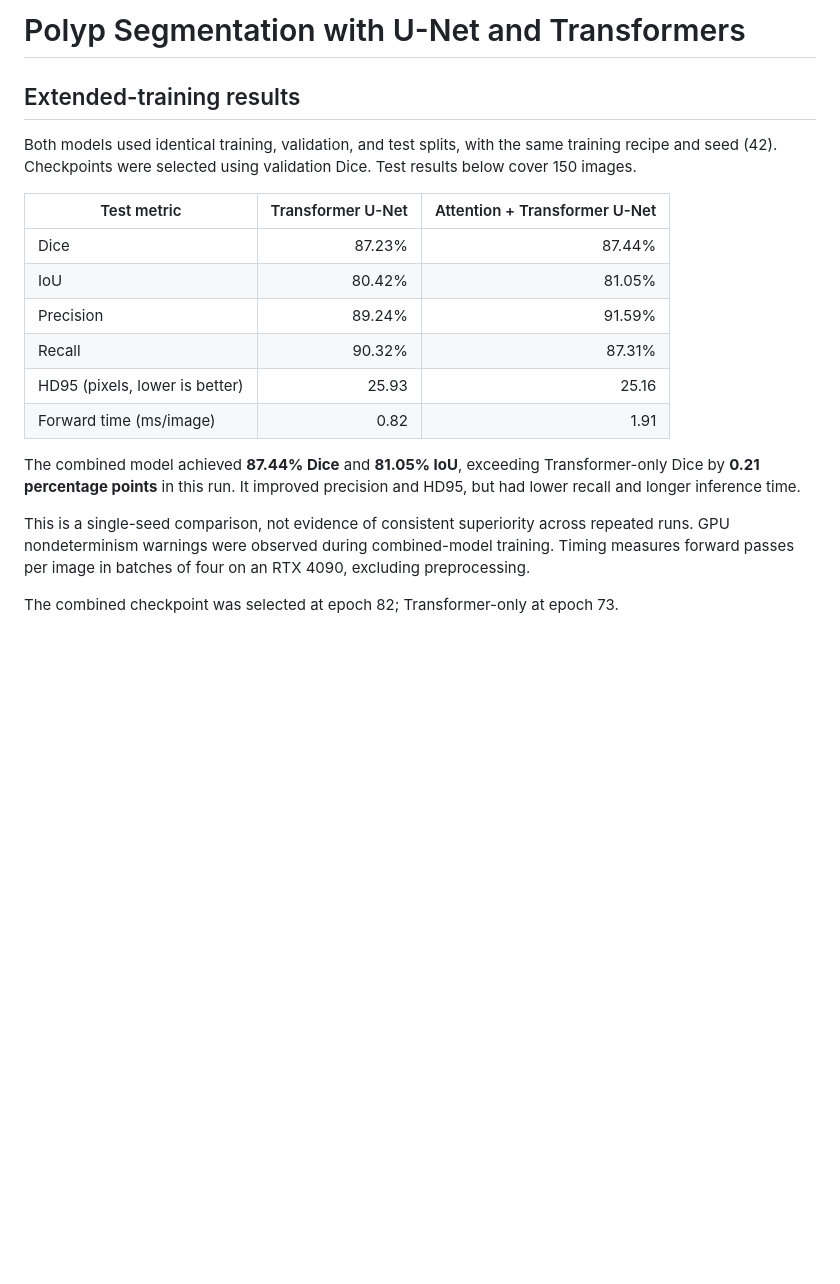
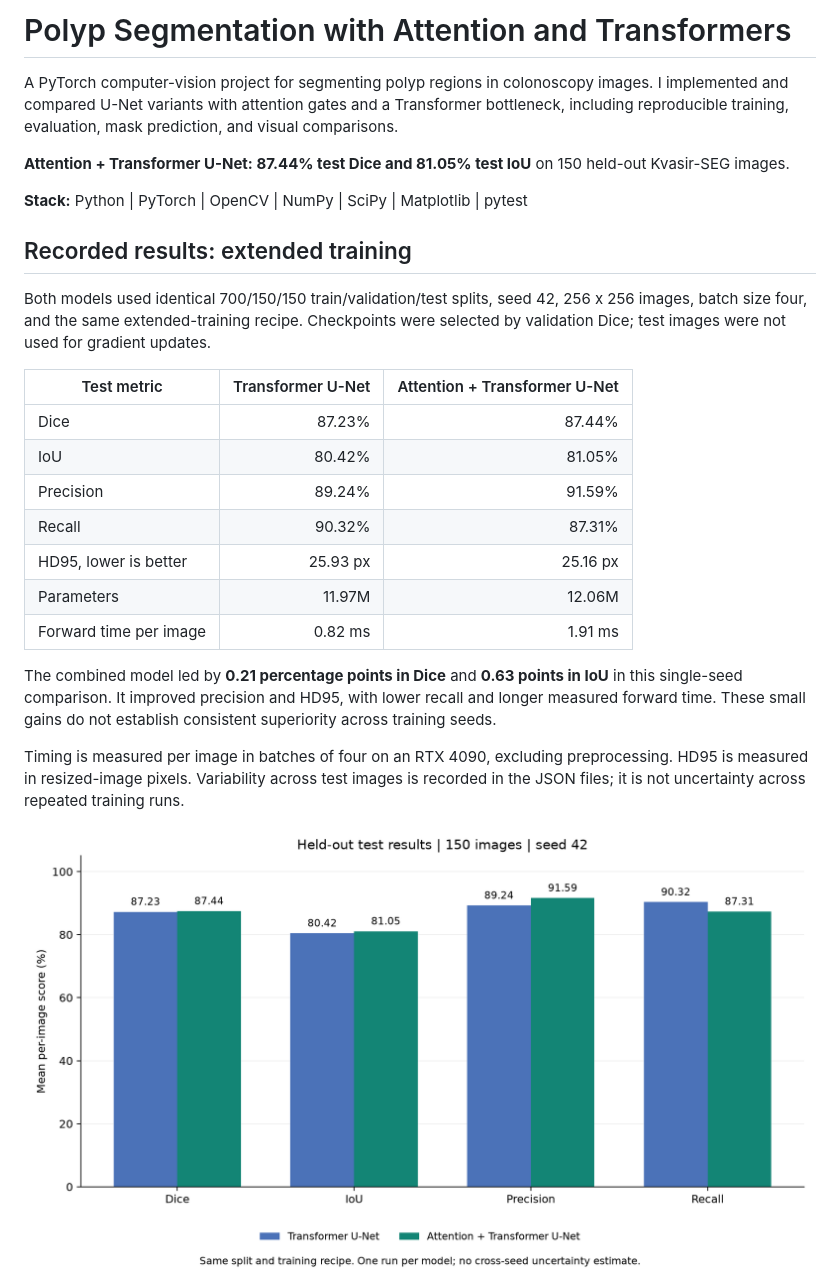
Before and after one commit to hammiroussama/lightweight-transformer-unet-kvasir, a Markdown page: README.md, the part around one of its changes. GitHub-like rendering; pictures changed too: docs/images/extended_test_comparison.png (added); blank space fills up the shorter version.

```diff
--- a/README.md
+++ b/README.md
@@ -1,10 +1,19 @@
-# Polyp Segmentation with U-Net and Transformers
+# Polyp Segmentation with Attention and Transformers
 
-## Extended-training results
+A PyTorch computer-vision project for segmenting polyp regions in colonoscopy images.
+I implemented and compared U-Net variants with attention gates and a Transformer bottleneck,
+including reproducible training, evaluation, mask prediction, and visual comparisons.
 
-Both models used identical training, validation, and test splits, with
-the same training recipe and seed (42). Checkpoints were selected using
-validation Dice. Test results below cover 150 images.
+**Attention + Transformer U-Net: 87.44% test Dice and 81.05% test IoU**
+on 150 held-out Kvasir-SEG images.
+
+**Stack:** Python | PyTorch | OpenCV | NumPy | SciPy | Matplotlib | pytest
+
+## Recorded results: extended training
+
+Both models used identical 700/150/150 train/validation/test splits, seed 42,
+256 x 256 images, batch size four, and the same extended-training recipe.
+Checkpoints were selected by validation Dice; test images were not used for gradient updates.
 
 | Test metric | Transformer U-Net | Attention + Transformer U-Net |
 |---|---:|---:|
@@ -12,18 +21,18 @@ validation Dice. Test results below cover 150 images.
 | IoU | 80.42% | 81.05% |
 | Precision | 89.24% | 91.59% |
 | Recall | 90.32% | 87.31% |
-| HD95 (pixels, lower is better) | 25.93 | 25.16 |
-| Forward time (ms/image) | 0.82 | 1.91 |
+| HD95, lower is better | 25.93 px | 25.16 px |
+| Parameters | 11.97M | 12.06M |
+| Forward time per image | 0.82 ms | 1.91 ms |
 
-The combined model achieved **87.44% Dice** and
-**81.05% IoU**, exceeding Transformer-only Dice by
-**0.21 percentage points** in this run.
-It improved precision and HD95, but had lower recall and longer inference time.
+The combined model led by **0.21 percentage points in Dice**
+and **0.63 points in IoU** in this single-seed comparison.
+It improved precision and HD95, with lower recall and longer measured forward time.
+These small gains do not establish consistent superiority across training seeds.
 
-This is a single-seed comparison, not evidence of consistent superiority
-across repeated runs. GPU nondeterminism warnings were observed during
-combined-model training. Timing measures forward passes per image in batches
-of four on an RTX 4090, excluding preprocessing.
+Timing is measured per image in batches of four on an RTX 4090, excluding preprocessing.
+HD95 is measured in resized-image pixels. Variability across test images is recorded in
+the JSON files; it is not uncertainty across repeated training runs.
 
-The combined checkpoint was selected at epoch 82; Transformer-only at epoch 73.
+![Extended test comparison](docs/images/extended_test_comparison.png)
 
```
Also changed, not shown: other parts of README.md (+104 -107 lines), docs/images/extended_learning_curves.png (added), docs/images/extended_segmentation_examples.png (added), 2 other files.
